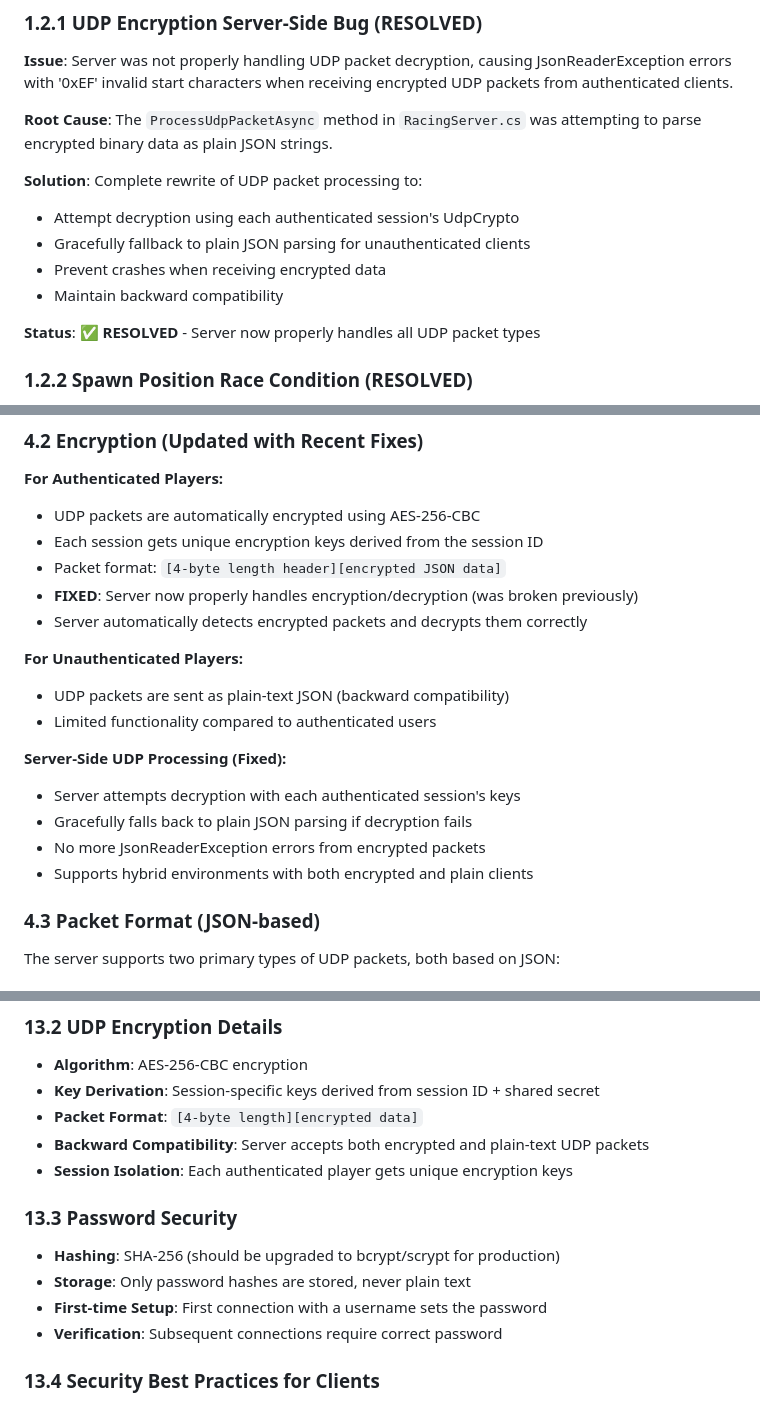
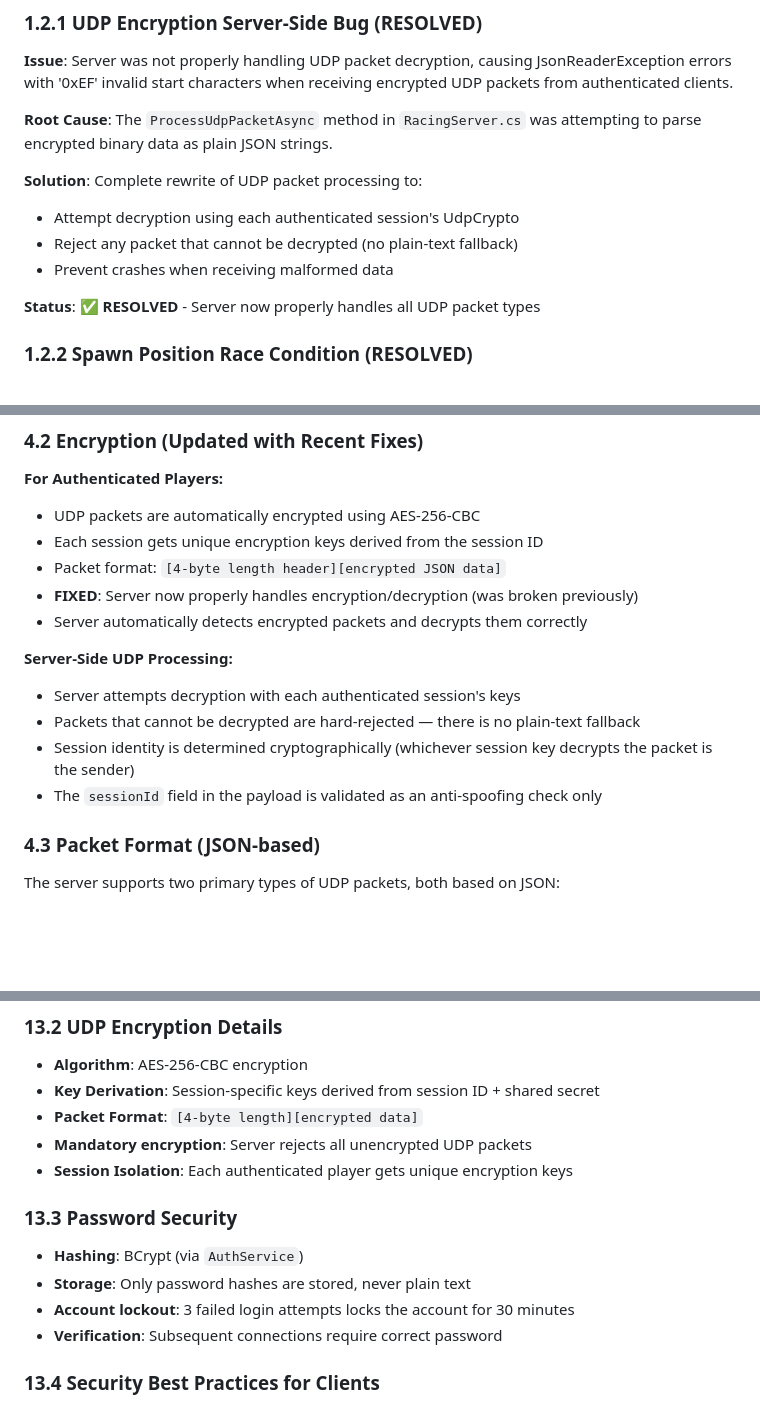
Before and after one commit to syl3n7/MP-Server, a Markdown page: Documentation.md, 3 parts joined by grey strips. GitHub-like rendering; blank space fills up the shorter version.

Commit message:
docs: Update protocol documentation to reflect changes in UDP/TCP port configuration and mandatory encryption requirements

```diff
--- a/Documentation.md
+++ b/Documentation.md
@@ -86,9 +86,8 @@ Ports (defaults):
 
 **Solution**: Complete rewrite of UDP packet processing to:
 - Attempt decryption using each authenticated session's UdpCrypto
-- Gracefully fallback to plain JSON parsing for unauthenticated clients
-- Prevent crashes when receiving encrypted data
-- Maintain backward compatibility
+- Reject any packet that cannot be decrypted (no plain-text fallback)
+- Prevent crashes when receiving malformed data
 
 **Status**: ✅ **RESOLVED** - Server now properly handles all UDP packet types
 
@@ -272,15 +271,11 @@ All UDP communication happens after the client has joined or created a room via
 - **FIXED**: Server now properly handles encryption/decryption (was broken previously)
 - Server automatically detects encrypted packets and decrypts them correctly
 
-**For Unauthenticated Players:**
-- UDP packets are sent as plain-text JSON (backward compatibility)
-- Limited functionality compared to authenticated users
-
-**Server-Side UDP Processing (Fixed):**
+**Server-Side UDP Processing:**
 - Server attempts decryption with each authenticated session's keys
-- Gracefully falls back to plain JSON parsing if decryption fails
-- No more JsonReaderException errors from encrypted packets
-- Supports hybrid environments with both encrypted and plain clients
+- Packets that cannot be decrypted are hard-rejected — there is no plain-text fallback
+- Session identity is determined cryptographically (whichever session key decrypts the packet is the sender)
+- The `sessionId` field in the payload is validated as an anti-spoofing check only
 
 ### 4.3 Packet Format (JSON-based)
 The server supports two primary types of UDP packets, both based on JSON:
@@ -926,13 +921,13 @@ services.AddScoped<EmailService>();
 - **Algorithm**: AES-256-CBC encryption
 - **Key Derivation**: Session-specific keys derived from session ID + shared secret
 - **Packet Format**: `[4-byte length][encrypted data]`
-- **Backward Compatibility**: Server accepts both encrypted and plain-text UDP packets
+- **Mandatory encryption**: Server rejects all unencrypted UDP packets
 - **Session Isolation**: Each authenticated player gets unique encryption keys
 
 ### 13.3 Password Security
-- **Hashing**: SHA-256 (should be upgraded to bcrypt/scrypt for production)
+- **Hashing**: BCrypt (via `AuthService`)
 - **Storage**: Only password hashes are stored, never plain text
-- **First-time Setup**: First connection with a username sets the password
+- **Account lockout**: 3 failed login attempts locks the account for 30 minutes
 - **Verification**: Subsequent connections require correct password
 
 ### 13.4 Security Best Practices for Clients
```
Also changed, not shown: other parts of Documentation.md (+4 -4 lines).
